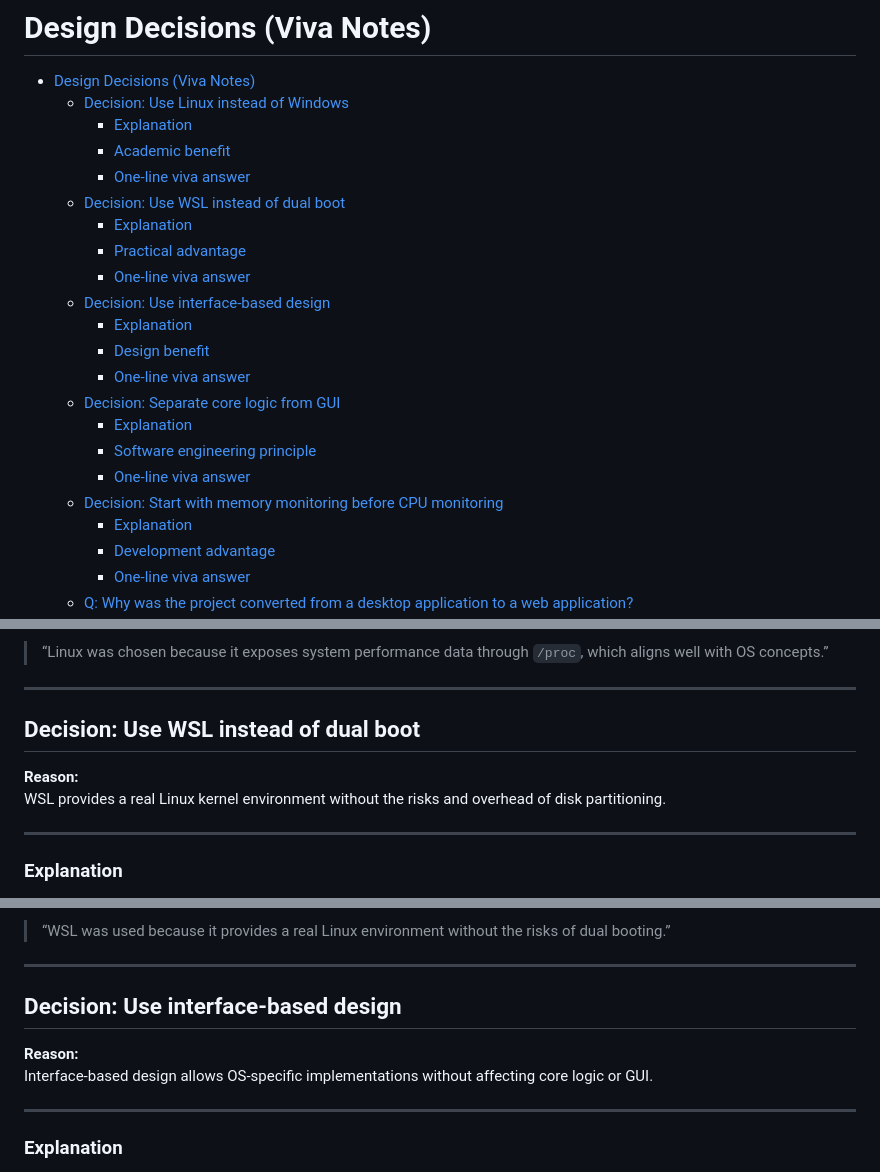
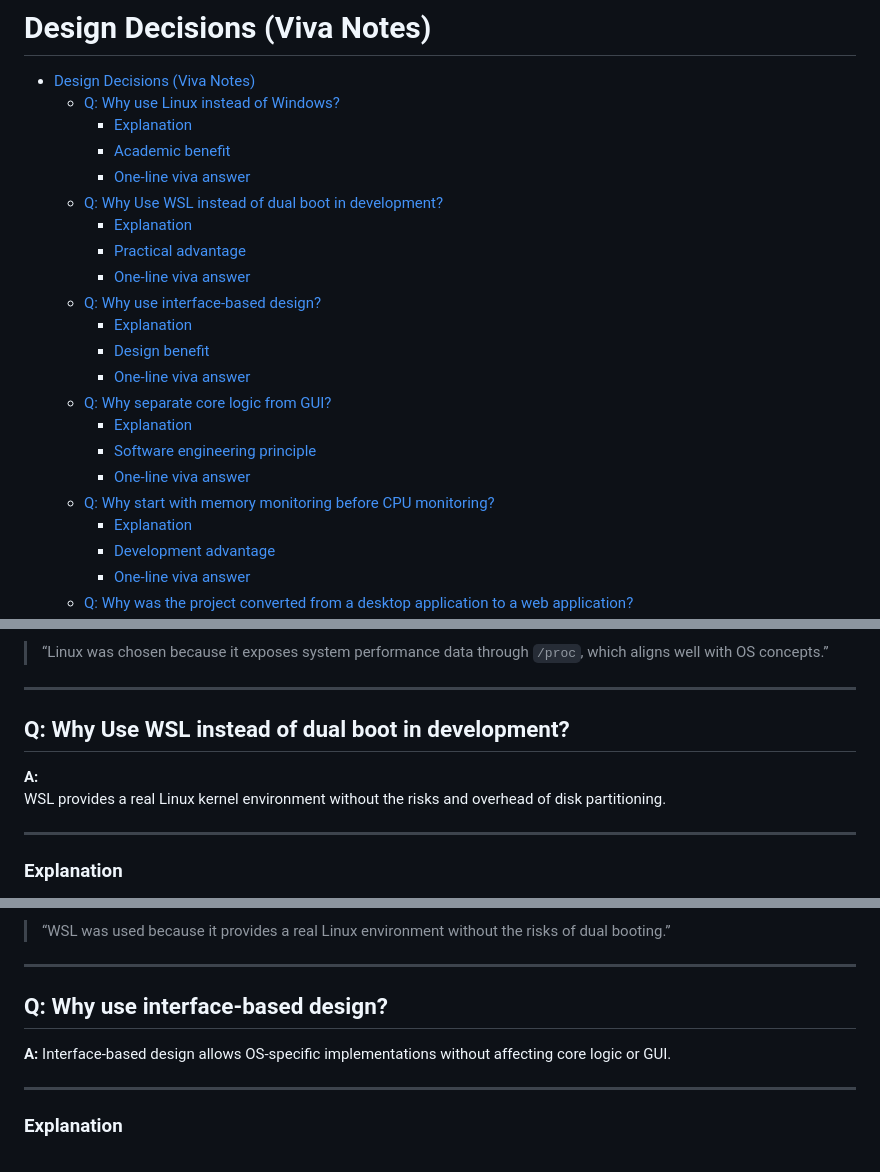
Before and after one commit to SemwalAkhil/system-performance-visualizer, a Markdown page: docs/viva/design_decisions.md, 3 parts joined by grey strips. Rendered like a GitHub page.

```diff
--- a/docs/viva/design_decisions.md
+++ b/docs/viva/design_decisions.md
@@ -1,23 +1,23 @@
 # Design Decisions (Viva Notes)
 
 - [Design Decisions (Viva Notes)](#design-decisions-viva-notes)
-  - [Decision: Use Linux instead of Windows](#decision-use-linux-instead-of-windows)
+  - [Q: Why use Linux instead of Windows?](#q-why-use-linux-instead-of-windows)
     - [Explanation](#explanation)
     - [Academic benefit](#academic-benefit)
     - [One-line viva answer](#one-line-viva-answer)
-  - [Decision: Use WSL instead of dual boot](#decision-use-wsl-instead-of-dual-boot)
+  - [Q: Why Use WSL instead of dual boot in development?](#q-why-use-wsl-instead-of-dual-boot-in-development)
     - [Explanation](#explanation-1)
     - [Practical advantage](#practical-advantage)
     - [One-line viva answer](#one-line-viva-answer-1)
-  - [Decision: Use interface-based design](#decision-use-interface-based-design)
+  - [Q: Why use interface-based design?](#q-why-use-interface-based-design)
     - [Explanation](#explanation-2)
     - [Design benefit](#design-benefit)
     - [One-line viva answer](#one-line-viva-answer-2)
-  - [Decision: Separate core logic from GUI](#decision-separate-core-logic-from-gui)
+  - [Q: Why separate core logic from GUI?](#q-why-separate-core-logic-from-gui)
     - [Explanation](#explanation-3)
     - [Software engineering principle](#software-engineering-principle)
     - [One-line viva answer](#one-line-viva-answer-3)
-  - [Decision: Start with memory monitoring before CPU monitoring](#decision-start-with-memory-monitoring-before-cpu-monitoring)
+  - [Q: Why start with memory monitoring before CPU monitoring?](#q-why-start-with-memory-monitoring-before-cpu-monitoring)
     - [Explanation](#explanation-4)
     - [Development advantage](#development-advantage)
     - [One-line viva answer](#one-line-viva-answer-4)
@@ -98,9 +93,8 @@ In contrast, Windows requires complex system APIs that are less aligned with aca
 
 ---
 
-## Decision: Use WSL instead of dual boot
-
-**Reason:**
+## Q: Why Use WSL instead of dual boot in development?
+**A:**
 WSL provides a real Linux kernel environment without the risks and overhead of disk partitioning.
 
 ---
@@ -129,9 +123,8 @@ This makes development safer and more convenient.
 
 ---
 
-## Decision: Use interface-based design
-
-**Reason:**
+## Q: Why use interface-based design?
+**A:**
 Interface-based design allows OS-specific implementations without affecting core logic or GUI.
 
 ---
```
Also changed, not shown: other parts of docs/viva/design_decisions.md (+7 -55 lines), docs/viva/cpp_oop.md (+1 -1 lines), docs/viva/os_concepts.md (+4 -4 lines).
